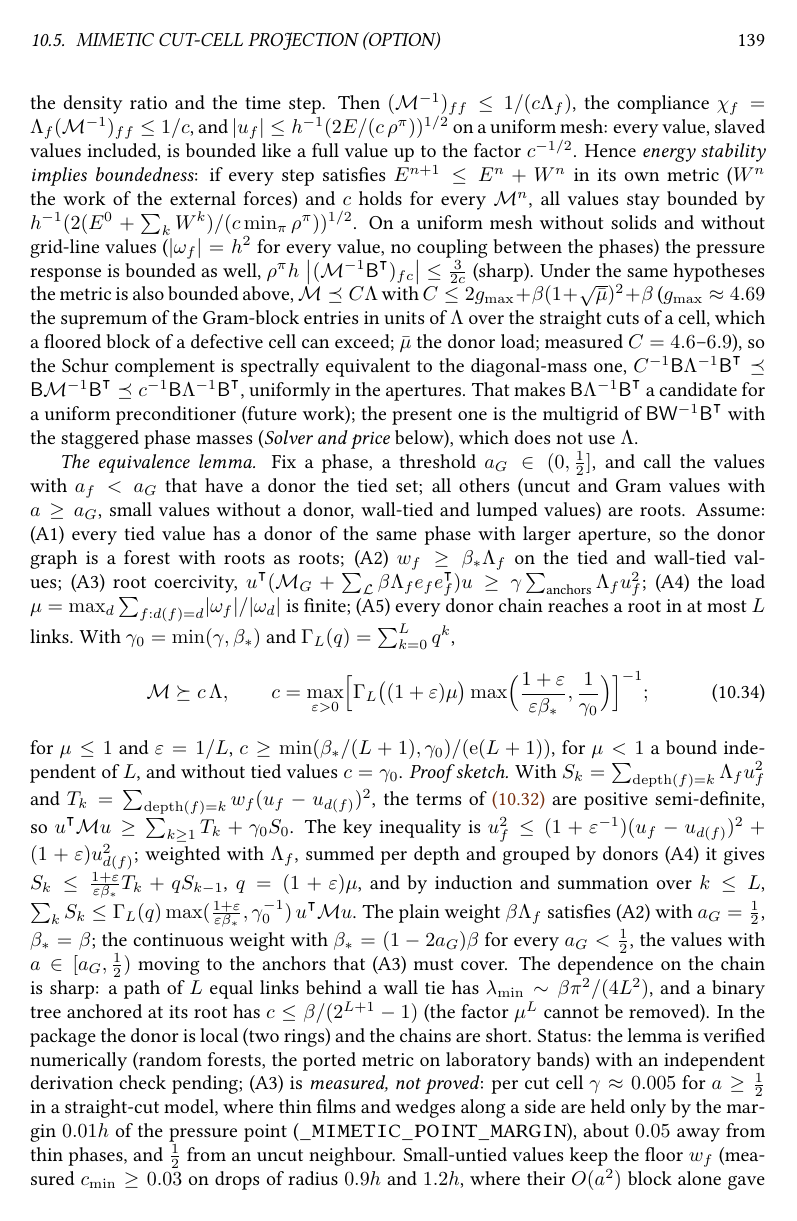
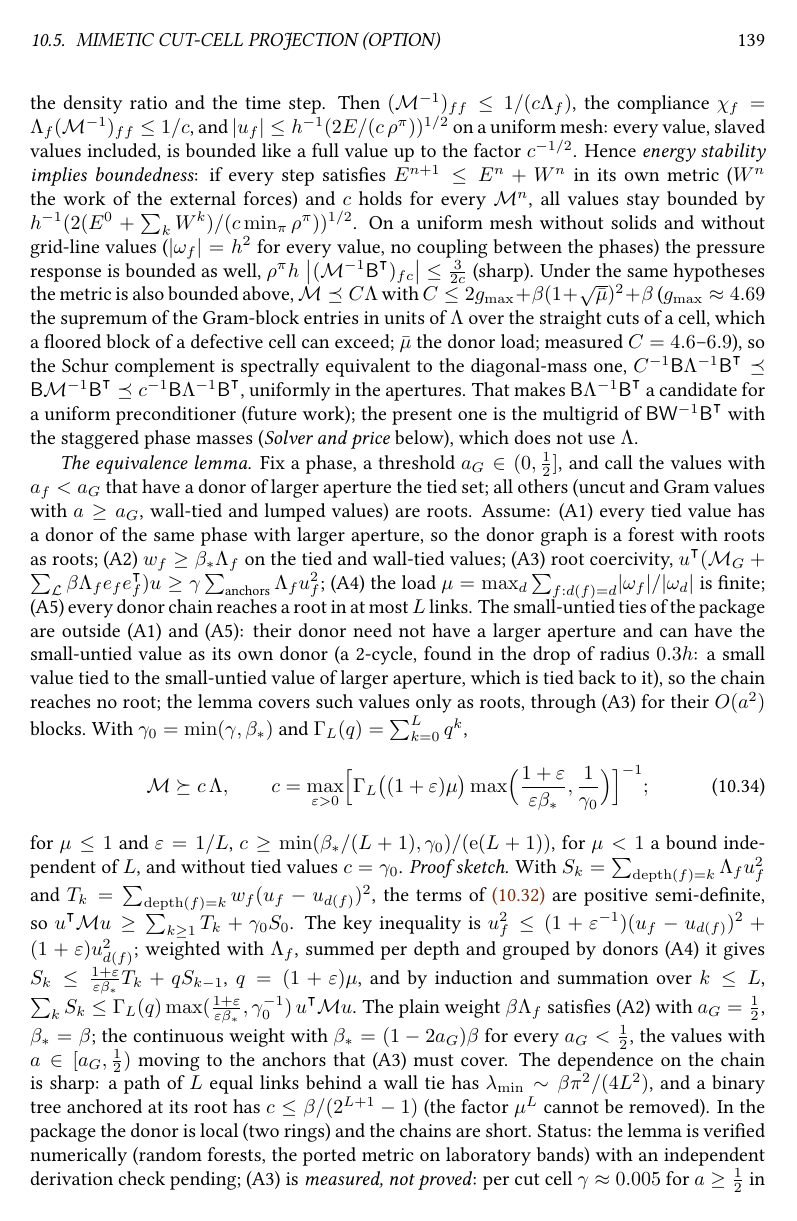
Before and after one commit to ronaldremmerswaal/TwoPhaseAMR.jl, a LaTeX thesis (docs/techref/techref.tex, which reads docs/techref/chapters/10_projection.tex): page 147 of 254. Compiled offline with pdfLaTeX; a LaTeX package or settings file that is missing is left out.

Commit message:
MM ties: tests and claims match the code (small-untied ties, 2-cycles, one floor per value)
- Equivalence test: a flat film 1e-7 h above a grid line (32 values of aperture 1e-7, diagonal = 1.00 rho V_f: one floor
  each; the 'one floor per value' check was vacuous before) and a drop of radius 0.3h with a small-untied value
  (_mimetic_small_untied > 0), c_min 0.0316 >= 0.03. The drops of radius 0.9h and 1.2h have no small-untied value.
- Measured on the 0.3h drop (f3_ties.jl, review's patched variants): c_min 0.0316 with the tie, 0.0319 lumped, 0.0316
  with the O(a^2) block alone; the earlier claim c ~ 0.0075 -> >= 0.03 is withdrawn (techref, test comments).
- Techref lemma: small-untied values are tied to the best other value (any aperture), not roots; such a tie can close
  a 2-cycle (found: a small value tied to the small-untied value of larger aperture, tied back), outside (A1)/(A5).
- Test comment measured ranges corrected (c_min 0.111-0.257, chi 2.5-5.0); CHANGELOG.

```diff
--- a/docs/techref/chapters/10_projection.tex
+++ b/docs/techref/chapters/10_projection.tex
@@ -909,15 +910,21 @@ multigrid of $\mathsf B\mathsf W^{-1}\mathsf B^{\transpose}$ with the staggered
 phase masses (\emph{Solver and price} below), which does not use $\Lambda$.
 
 \emph{The equivalence lemma.} Fix a phase, a threshold $a_G\in(0,\tfrac12]$,
-and call the values with $a_f<a_G$ that have a donor the tied set; all others
-(uncut and Gram values with $a\ge a_G$, small values without a donor, wall-tied
-and lumped values) are roots. Assume: (A1) every tied value has a donor of
+and call the values with $a_f<a_G$ that have a donor of larger aperture the
+tied set; all others (uncut and Gram values with $a\ge a_G$, wall-tied and
+lumped values) are roots. Assume: (A1) every tied value has a donor of
 the same phase with larger aperture, so the donor graph is a forest with roots
 as roots; (A2) $w_f\ge\beta_*\Lambda_f$ on the tied and wall-tied values;
 (A3) root coercivity,
 $u^{\transpose}(\mathcal M_G+\sum_{\mathcal L}\beta\Lambda_fe_fe_f^{\transpose})u\ge\gamma\sum_{\text{anchors}}\Lambda_fu_f^2$;
 (A4) the load $\mu=\max_d\sum_{f:d(f)=d}\dualvol{f}/\dualvol{d}$ is finite; (A5)
-every donor chain reaches a root in at most $L$ links. With
+every donor chain reaches a root in at most $L$ links. The small-untied ties
+of the package are outside (A1) and (A5): their donor need not have a larger
+aperture and can have the small-untied value as its own donor (a 2-cycle,
+found in the drop of radius $0.3h$: a small value tied to the small-untied
+value of larger aperture, which is tied back to it), so the chain reaches no
+root; the lemma covers such values only as roots, through (A3) for their
+$O(a^2)$ blocks. With
 $\gamma_0=\min(\gamma,\beta_*)$ and $\Gamma_L(q)=\sum_{k=0}^Lq^k$,
 \begin{equation}\label{eq:projection:mimetic-equivalence}
   \mathcal M\succeq c\,\Lambda,\qquad
```
Also changed, not shown: CHANGELOG.md, docs/techref/chapters/10_projection.tex (24 more changed lines), 1 other file.
